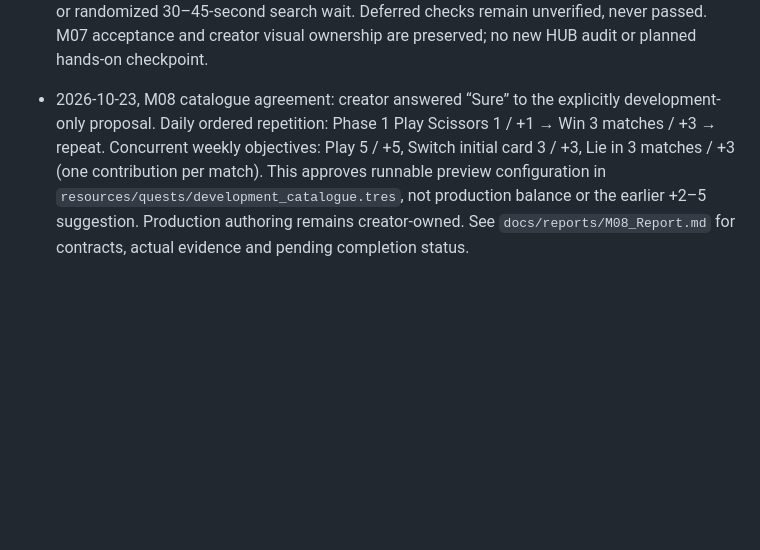
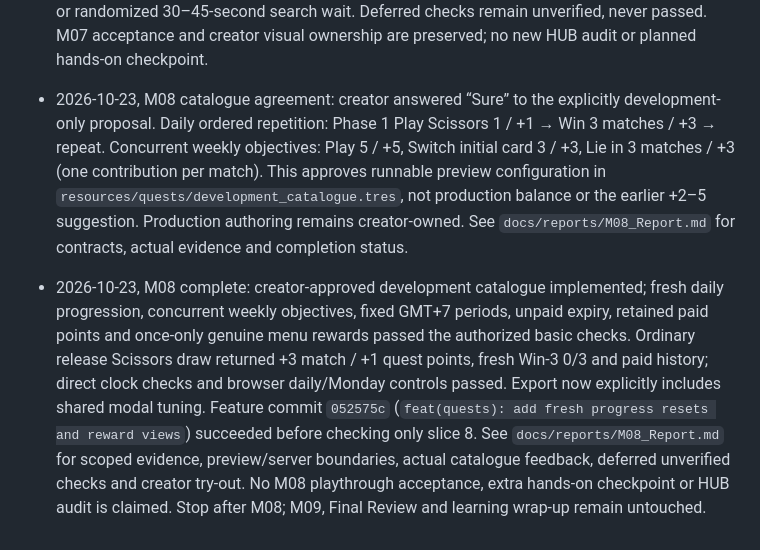
Before and after one commit to nakaba-ggames/Devpost-RockPaperScissor, a Markdown page: rock-paper-scissor/devpost/checklist.md, the part around one of its changes. Rendered like a GitHub page; blank space fills up the shorter version.

Commit message:
docs: record M08 completion and verification limits

```diff
--- a/rock-paper-scissor/devpost/checklist.md
+++ b/rock-paper-scissor/devpost/checklist.md
@@ -204,4 +204,6 @@ Activity mode: not chosen; use an appropriate focused investigation or prior pra
 
 - 2026-10-23, M08 authorized scope: fast mode, slice 8 only. Creator explicitly limits verification to changed-script diagnostics/scene inspection; small deterministic fresh-sequence, relevant loss/draw/active daily+weekly, normal repeated-menu payment checks; controlled 04:59/05:00/05:01 and Monday cutoff/expiry checks; one ordinary acknowledged quest/reward flow; one affected-path single-threaded release-browser smoke; focused export/assertion review. No full suite, broad regression, stress/race/concurrent requests, malformed input, deliberate service failure, live networking, browser/device matrix, all data/cinematic categories or randomized 30–45-second search wait. Deferred checks remain unverified, never passed. M07 acceptance and creator visual ownership are preserved; no new HUB audit or planned hands-on checkpoint.
 
-- 2026-10-23, M08 catalogue agreement: creator answered “Sure” to the explicitly development-only proposal. Daily ordered repetition: Phase 1 Play Scissors 1 / +1 → Win 3 matches / +3 → repeat. Concurrent weekly objectives: Play 5 / +5, Switch initial card 3 / +3, Lie in 3 matches / +3 (one contribution per match). This approves runnable preview configuration in `resources/quests/development_catalogue.tres`, not production balance or the earlier +2–5 suggestion. Production authoring remains creator-owned. See `docs/reports/M08_Report.md` for contracts, actual evidence and pending completion status.
+- 2026-10-23, M08 catalogue agreement: creator answered “Sure” to the explicitly development-only proposal. Daily ordered repetition: Phase 1 Play Scissors 1 / +1 → Win 3 matches / +3 → repeat. Concurrent weekly objectives: Play 5 / +5, Switch initial card 3 / +3, Lie in 3 matches / +3 (one contribution per match). This approves runnable preview configuration in `resources/quests/development_catalogue.tres`, not production balance or the earlier +2–5 suggestion. Production authoring remains creator-owned. See `docs/reports/M08_Report.md` for contracts, actual evidence and completion status.
+
+- 2026-10-23, M08 complete: creator-approved development catalogue implemented; fresh daily progression, concurrent weekly objectives, fixed GMT+7 periods, unpaid expiry, retained paid points and once-only genuine menu rewards passed the authorized basic checks. Ordinary release Scissors draw returned +3 match / +1 quest points, fresh Win-3 0/3 and paid history; direct clock checks and browser daily/Monday controls passed. Export now explicitly includes shared modal tuning. Feature commit `052575c` (`feat(quests): add fresh progress resets and reward views`) succeeded before checking only slice 8. See `docs/reports/M08_Report.md` for scoped evidence, preview/server boundaries, actual catalogue feedback, deferred unverified checks and creator try-out. No M08 playthrough acceptance, extra hands-on checkpoint or HUB audit is claimed. Stop after M08; M09, Final Review and learning wrap-up remain untouched.
```
Also changed, not shown: other parts of rock-paper-scissor/devpost/checklist.md (+1 -1 lines), 1 other file.
